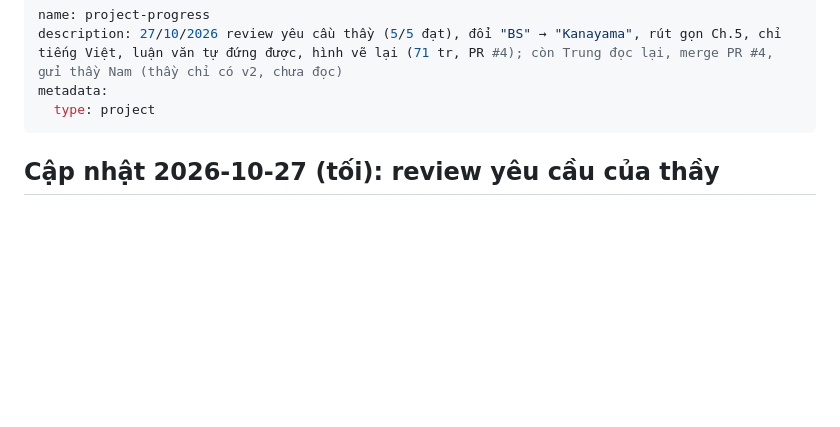
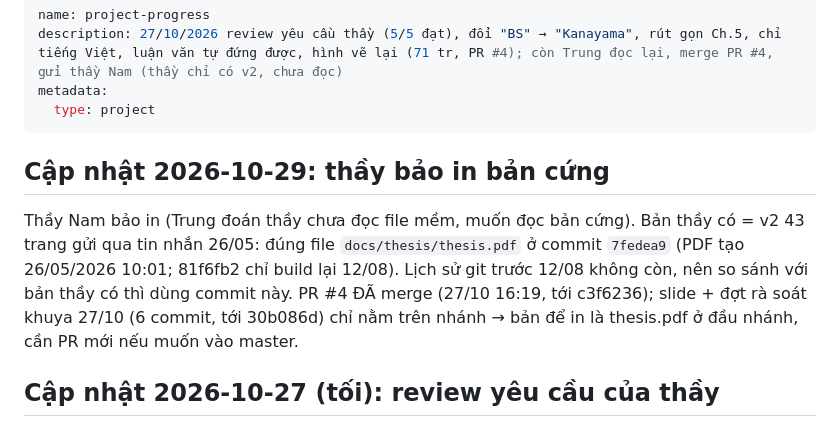
Before and after one commit to trungnguyen278/ADP_Control_for_Wheeled_Mobile_Robot, a Markdown page: memory/project_progress.md, the part around the change. Drawn GitHub-style; blank space fills up the shorter version.

Commit message:
docs(memory): ghi ban thay dang co (v2 7fedea9) va viec thay bao in
Co-Authored-By: Claude Opus 5.5 <noreply@anthropic.com>

```diff
--- a/memory/project_progress.md
+++ b/memory/project_progress.md
@@ -4,6 +4,14 @@ description: 27/10/2026 review yêu cầu thầy (5/5 đạt), đổi "BS" → "
 metadata:
   type: project
 ---
+
+## Cập nhật 2026-10-29: thầy bảo in bản cứng
+
+Thầy Nam bảo in (Trung đoán thầy chưa đọc file mềm, muốn đọc bản cứng). Bản thầy có = v2 43 trang gửi qua
+tin nhắn 26/05: đúng file `docs/thesis/thesis.pdf` ở commit `7fedea9` (PDF tạo 26/05/2026 10:01; 81f6fb2 chỉ
+build lại 12/08). Lịch sử git trước 12/08 không còn, nên so sánh với bản thầy có thì dùng commit này.
+PR #4 ĐÃ merge (27/10 16:19, tới c3f6236); slide + đợt rà soát khuya 27/10 (6 commit, tới 30b086d) chỉ nằm
+trên nhánh → bản để in là thesis.pdf ở đầu nhánh, cần PR mới nếu muốn vào master.
 
 ## Cập nhật 2026-10-27 (tối): review yêu cầu của thầy
 
```
Also changed, not shown: memory/MEMORY.md (+1 -1 lines).
